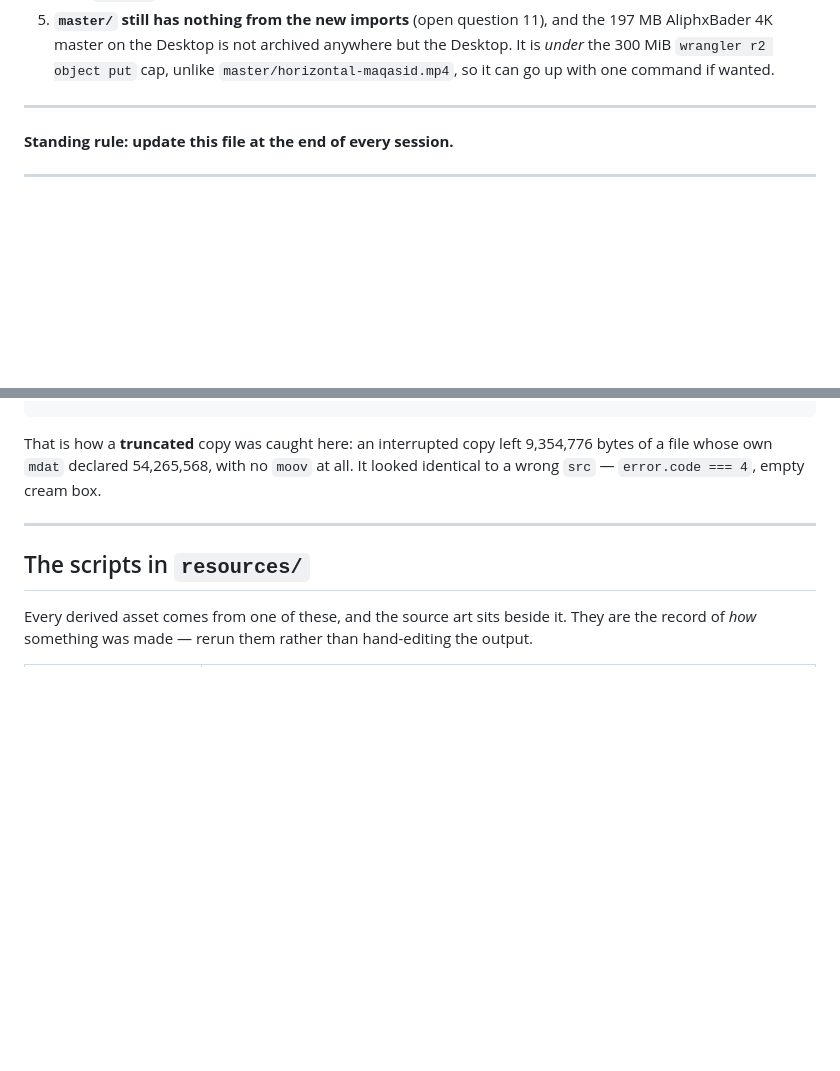
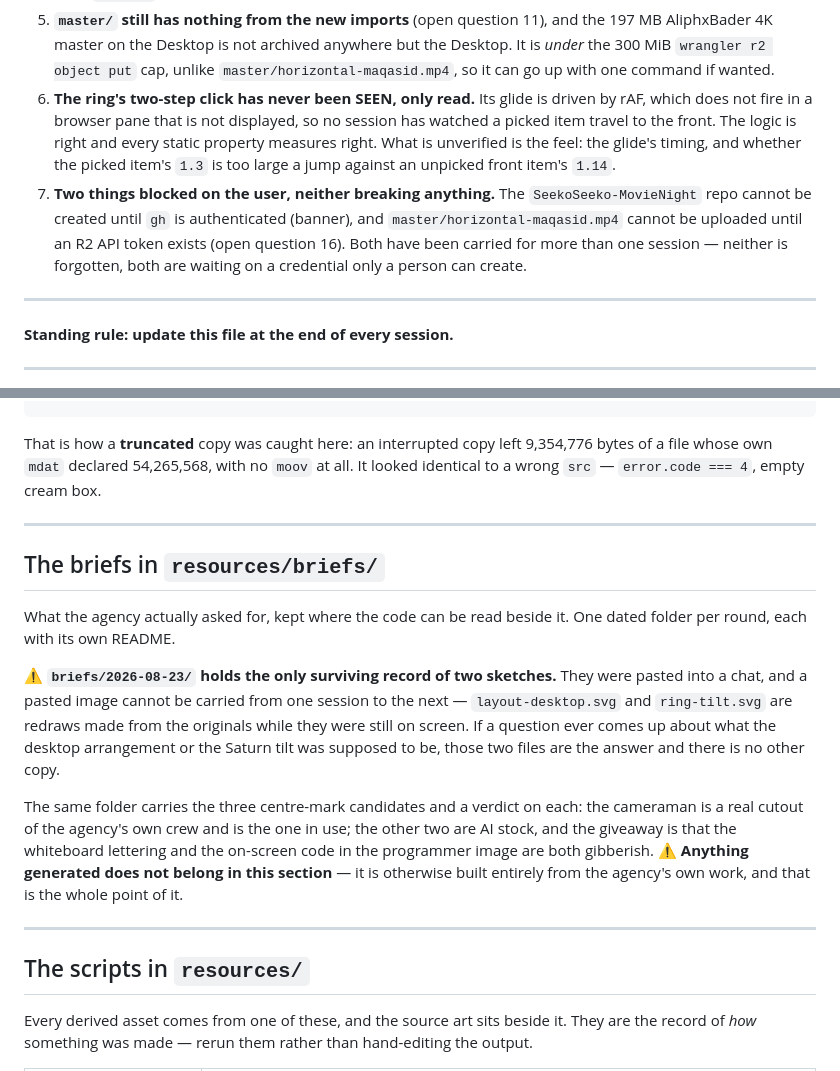
Before and after one commit to Aliph-Creative-Agency/AliphPortfolio, a Markdown page: HANDOFF.md, 2 parts joined by grey strips. Rendered like a GitHub page; blank space fills up the shorter version.

```diff
--- a/HANDOFF.md
+++ b/HANDOFF.md
@@ -92,6 +92,18 @@ _Updated 2026-08-23. Read this first._
    the 197 MB AliphxBader 4K master on the Desktop is not archived anywhere but
    the Desktop. It is *under* the 300 MiB `wrangler r2 object put` cap, unlike
    `master/horizontal-maqasid.mp4`, so it can go up with one command if wanted.
+6. **The ring's two-step click has never been SEEN, only read.** Its glide is
+   driven by rAF, which does not fire in a browser pane that is not
+   displayed, so no session has watched a picked item travel to the front.
+   The logic is right and every static property measures right. What is
+   unverified is the feel: the glide's timing, and whether the picked item's
+   `1.3` is too large a jump against an unpicked front item's `1.14`.
+7. **Two things blocked on the user, neither breaking anything.** The
+   `SeekoSeeko-MovieNight` repo cannot be created until `gh` is
+   authenticated (banner), and `master/horizontal-maqasid.mp4` cannot be
+   uploaded until an R2 API token exists (open question 16). Both have been
+   carried for more than one session — neither is forgotten, both are
+   waiting on a credential only a person can create.
 
 ---
 
@@ -2437,6 +2506,27 @@ identical to a wrong `src` — `error.code === 4`, empty cream box.
 
 ---
 
+## The briefs in `resources/briefs/`
+
+What the agency actually asked for, kept where the code can be read beside
+it. One dated folder per round, each with its own README.
+
+⚠️ **`briefs/2026-08-23/` holds the only surviving record of two sketches.**
+They were pasted into a chat, and a pasted image cannot be carried from one
+session to the next — `layout-desktop.svg` and `ring-tilt.svg` are redraws
+made from the originals while they were still on screen. If a question ever
+comes up about what the desktop arrangement or the Saturn tilt was supposed
+to be, those two files are the answer and there is no other copy.
+
+The same folder carries the three centre-mark candidates and a verdict on
+each: the cameraman is a real cutout of the agency's own crew and is the one
+in use; the other two are AI stock, and the giveaway is that the whiteboard
+lettering and the on-screen code in the programmer image are both gibberish.
+⚠️ **Anything generated does not belong in this section** — it is otherwise
+built entirely from the agency's own work, and that is the whole point of it.
+
+---
+
 ## The scripts in `resources/`
 
 Every derived asset comes from one of these, and the source art sits beside it. They
```
Also changed, not shown: other parts of HANDOFF.md (+57 -0 lines).
